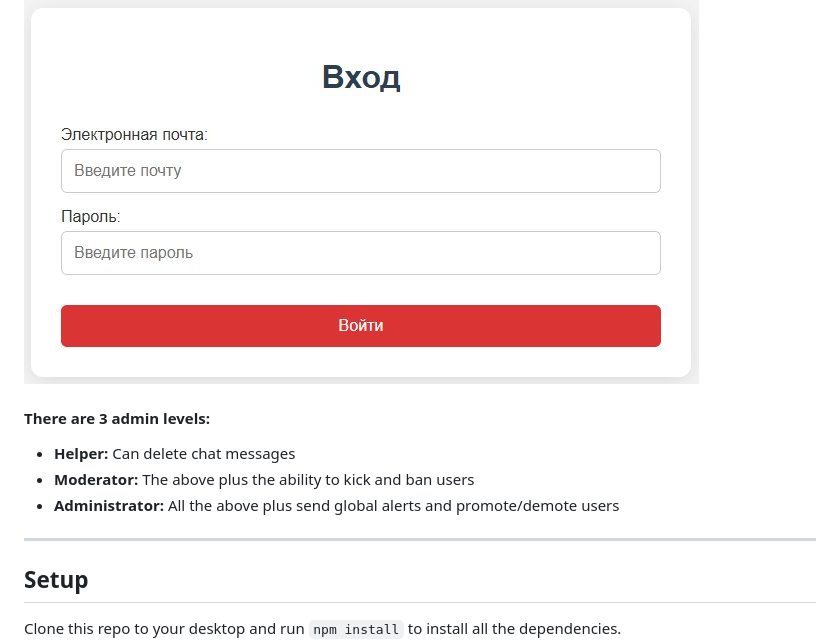
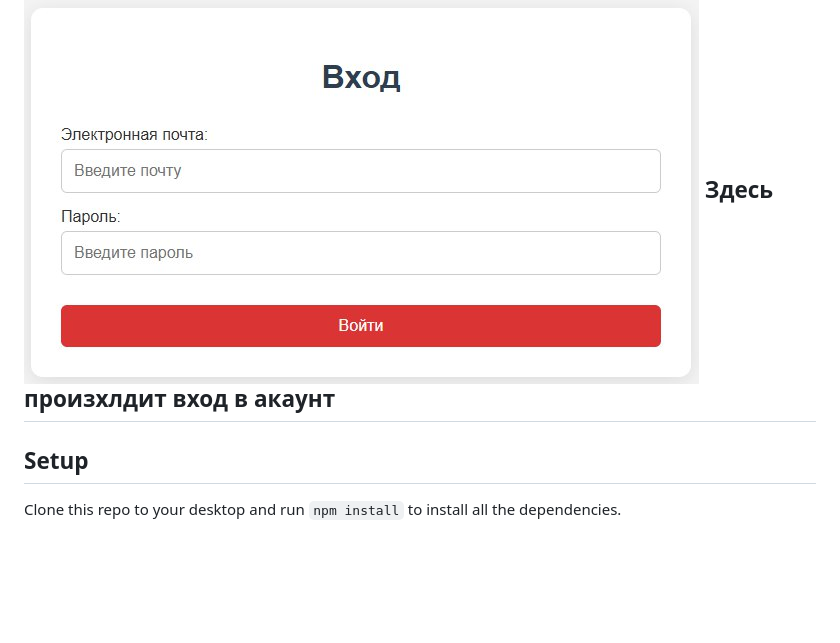
Before and after one commit to 3ISIP-722/GOYDA-, a Markdown page: README.md, the part around the change. Drawn GitHub-style; blank space fills up the shorter version.

```diff
--- a/README.md
+++ b/README.md
@@ -42,13 +42,7 @@ AutoZAPCHASTI – лидер на Российском рынке, подтве
 ![User Features](http://i.imgur.com/WbF1fi2.png)
 
 <a href="https://3isip-722.github.io/GOYDA-/pages/" target="_blank"><img src="img/ot1.jpg" alt="Buy Me A Coffee" style="height: auto !important;width: auto !important;" ></a>
-
-
-#### There are 3 admin levels:
-- **Helper:** Can delete chat messages
-- **Moderator:** The above plus the ability to kick and ban users
-- **Administrator:** All the above plus send global alerts and promote/demote users
-
+Здесь произхлдит вход в акаунт
 ---
 
 ## Setup
```
